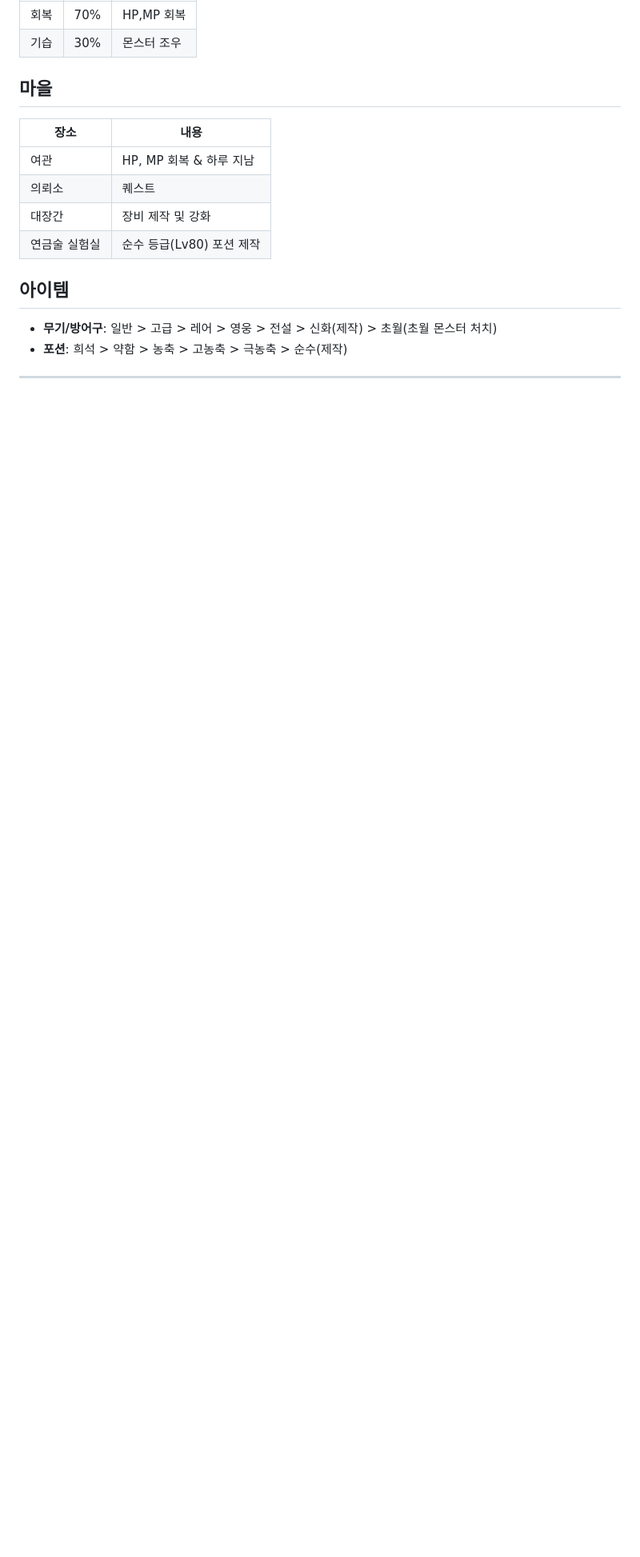
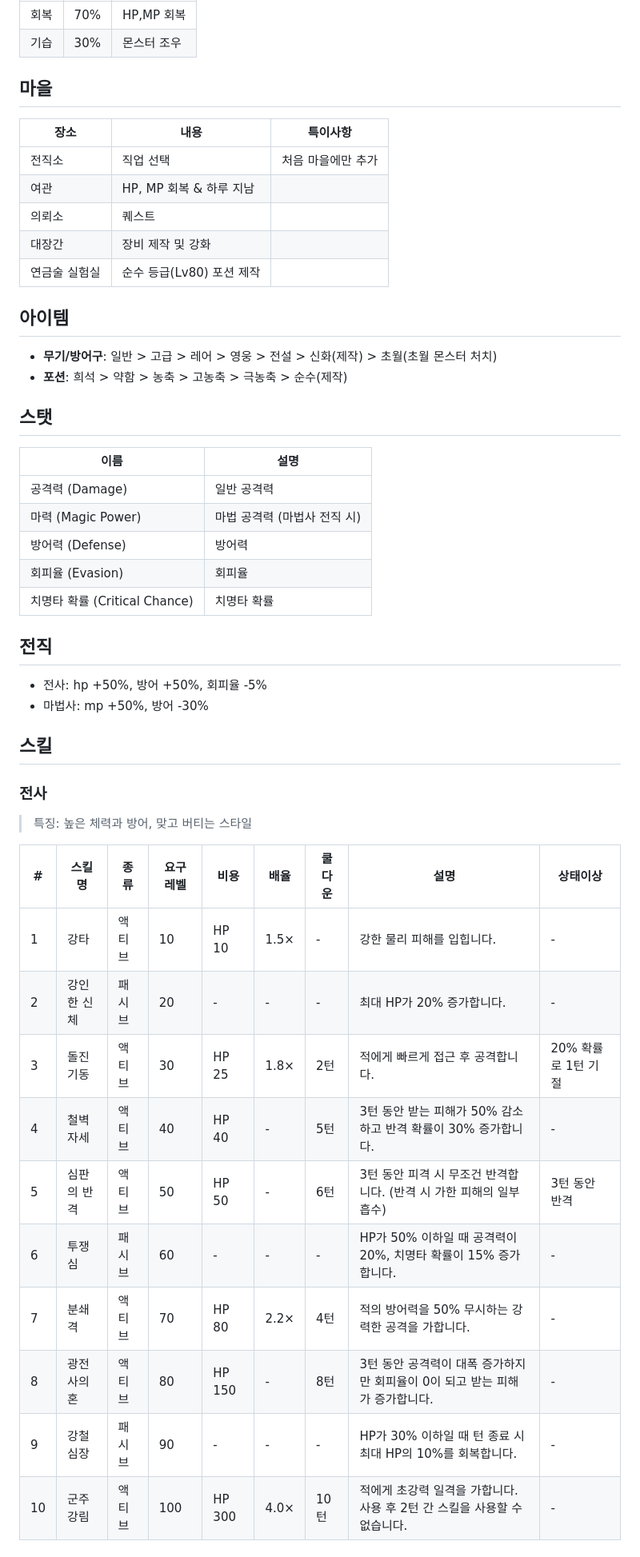
Before and after one commit to crab-ally/Text-RPG, a Markdown page: Update_Roadmap.md, the part around one of its changes. Shown at 80% size. Rendered like a GitHub page; blank space fills up the shorter version.

```diff
--- a/Update_Roadmap.md
+++ b/Update_Roadmap.md
@@ -40,13 +40,48 @@
 
 ## 마을
 
-|장소|내용|
-|---|---|
-|여관|HP, MP 회복 & 하루 지남|
-|의뢰소|퀘스트|
-|대장간|장비 제작 및 강화|
-|연금술 실험실|순수 등급(Lv80) 포션 제작|
+|장소|내용|특이사항|
+|---|---|---|
+|전직소|직업 선택|처음 마을에만 추가|
+|여관|HP, MP 회복 & 하루 지남||
+|의뢰소|퀘스트||
+|대장간|장비 제작 및 강화||
+|연금술 실험실|순수 등급(Lv80) 포션 제작||
 
 ## 아이템
 - **무기/방어구**: 일반 > 고급 > 레어 > 영웅 > 전설 > 신화(제작) > 초월(초월 몬스터 처치)
 - **포션**: 희석 > 약함 > 농축 > 고농축 > 극농축 > 순수(제작)
+
+## 스탯
+
+| 이름 | 설명 |
+|---|---|
+| 공격력 (Damage) | 일반 공격력 |
+| 마력 (Magic Power) | 마법 공격력 (마법사 전직 시) |
+| 방어력 (Defense) | 방어력 |
+| 회피율 (Evasion) | 회피율 |
+| 치명타 확률 (Critical Chance) | 치명타 확률 |
+
+## 전직
+- 전사: hp +50%, 방어 +50%, 회피율 -5%
+- 마법사: mp +50%, 방어 -30%
+
+## 스킬
+
+### 전사
+
+> 특징: 높은 체력과 방어, 맞고 버티는 스타일
+
+| # | 스킬명 | 종류 | 요구 레벨 | 비용 | 배율 | 쿨다운 | 설명 | 상태이상 |
+|---|--------|------|-----------|------|------|--------|------|--------|
+| 1 | 강타 | 액티브 | 10 | HP 10 | 1.5× | - | 강한 물리 피해를 입힙니다. | - |
+| 2 | 강인한 신체 | 패시브 | 20 | - | - | - | 최대 HP가 20% 증가합니다. | - |
+| 3 | 돌진 기동 | 액티브 | 30 | HP 25 | 1.8× | 2턴 | 적에게 빠르게 접근 후 공격합니다. | 20% 확률로 1턴 기절 |
+| 4 | 철벽 자세 | 액티브 | 40 | HP 40 | - | 5턴 | 3턴 동안 받는 피해가 50% 감소하고 반격 확률이 30% 증가합니다. | - |
+| 5 | 심판의 반격 | 액티브 | 50 | HP 50 | - | 6턴 | 3턴 동안 피격 시 무조건 반격합니다. (반격 시 가한 피해의 일부 흡수) | 3턴 동안 반격 |
+| 6 | 투쟁심 | 패시브 | 60 | - | - | - | HP가 50% 이하일 때 공격력이 20%, 치명타 확률이 15% 증가합니다. | - |
+| 7 | 분쇄격 | 액티브 | 70 | HP 80 | 2.2× | 4턴 | 적의 방어력을 50% 무시하는 강력한 공격을 가합니다. | - |
+| 8 | 광전사의 혼 | 액티브 | 80 | HP 150 | - | 8턴 | 3턴 동안 공격력이 대폭 증가하지만 회피율이 0이 되고 받는 피해가 증가합니다. | - |
+| 9 | 강철 심장 | 패시브 | 90 | - | - | - | HP가 30% 이하일 때 턴 종료 시 최대 HP의 10%를 회복합니다. | - |
+| 10 | 군주 강림 | 액티브 | 100 | HP 300 | 4.0× | 10턴 | 적에게 초강력 일격을 가합니다. 사용 후 2턴 간 스킬을 사용할 수 없습니다. | - |
+
```
Also changed, not shown: other parts of Update_Roadmap.md (+29 -53 lines).
